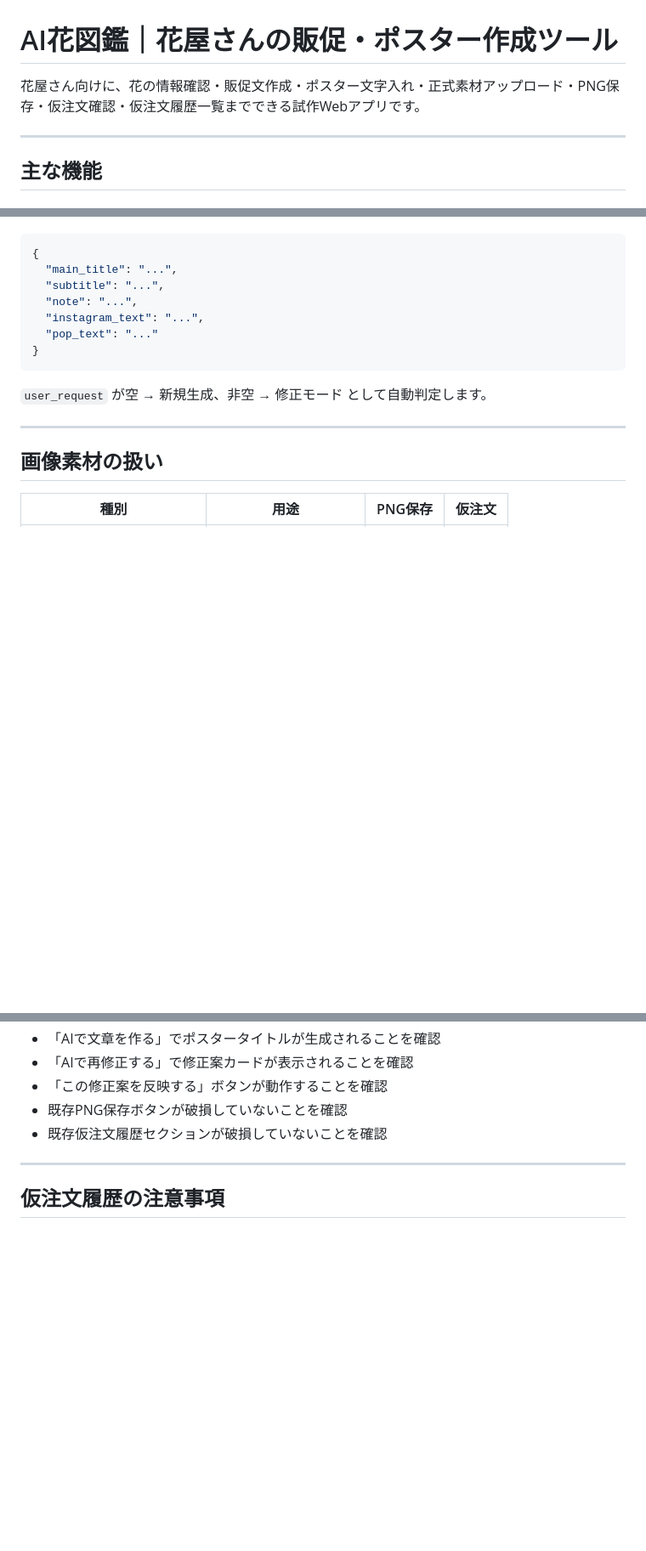
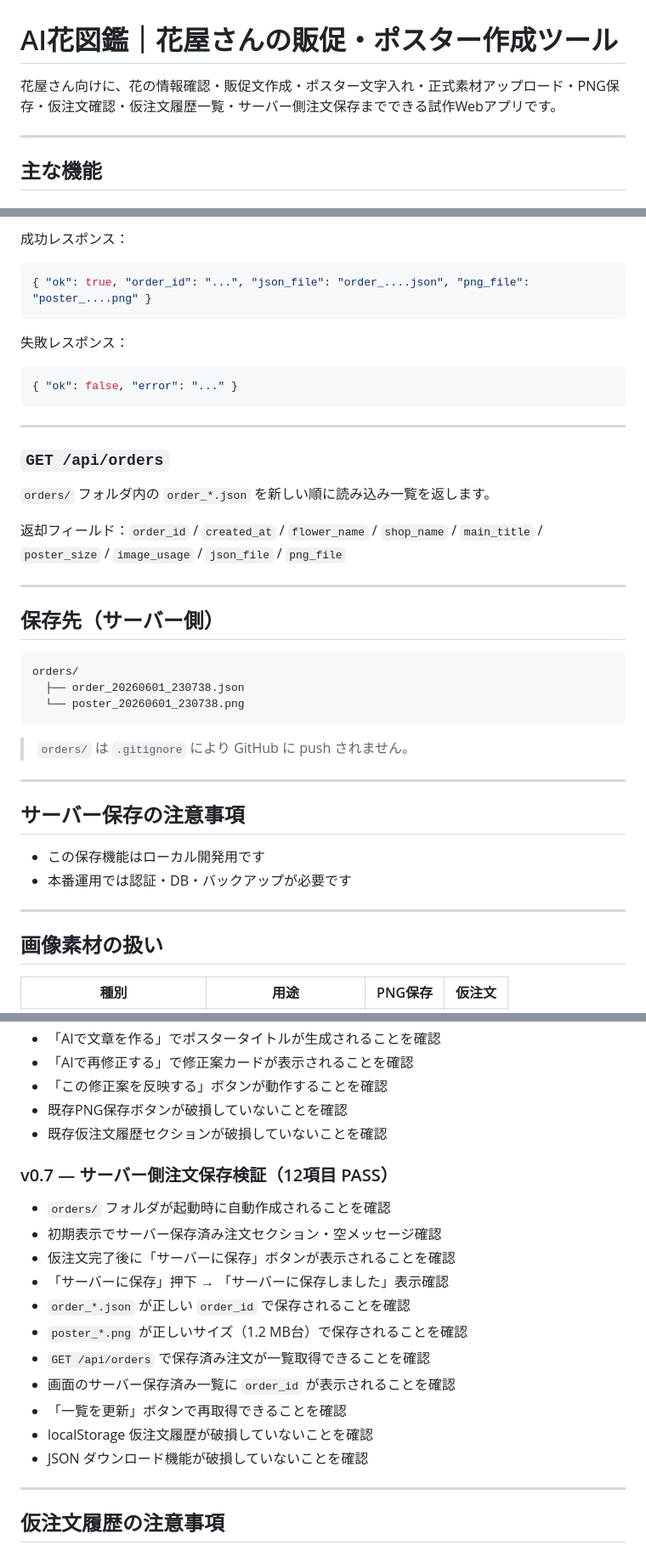
Before and after one commit to Hajime-na/ai-hana-zukan, a Markdown page: README.md, 3 parts joined by grey strips. Shown at 85% size. GitHub-like rendering; blank space fills up the shorter version.

Commit message:
docs: update README for v0.7 server-side order save
Co-Authored-By: Claude Sonnet 4.6 <noreply@anthropic.com>

````diff
--- a/README.md
+++ b/README.md
@@ -1,6 +1,6 @@
 # AI花図鑑｜花屋さんの販促・ポスター作成ツール
 
-花屋さん向けに、花の情報確認・販促文作成・ポスター文字入れ・正式素材アップロード・PNG保存・仮注文確認・仮注文履歴一覧までできる試作Webアプリです。
+花屋さん向けに、花の情報確認・販促文作成・ポスター文字入れ・正式素材アップロード・PNG保存・仮注文確認・仮注文履歴一覧・サーバー側注文保存までできる試作Webアプリです。
 
 ---
 
@@ -104,15 +119,41 @@ OPENAI_MODEL=gpt-4.1-mini
+成功レスポンス：
 
 ```json
-{
-  "main_title": "...",
-  "subtitle": "...",
-  "note": "...",
-  "instagram_text": "...",
-  "pop_text": "..."
-}
+{ "ok": true, "order_id": "...", "json_file": "order_....json", "png_file": "poster_....png" }
 ```
 
-`user_request` が空 → 新規生成、非空 → 修正モード として自動判定します。
+失敗レスポンス：
+
+```json
+{ "ok": false, "error": "..." }
+```
+
+---
+
+### `GET /api/orders`
+
+`orders/` フォルダ内の `order_*.json` を新しい順に読み込み一覧を返します。
+
+返却フィールド：`order_id` / `created_at` / `flower_name` / `shop_name` / `main_title` / `poster_size` / `image_usage` / `json_file` / `png_file`
+
+---
+
+## 保存先（サーバー側）
+
+```
+orders/
+  ├── order_20260601_230738.json
+  └── poster_20260601_230738.png
+```
+
+> `orders/` は `.gitignore` により GitHub に push されません。
+
+---
+
+## サーバー保存の注意事項
+
+- この保存機能はローカル開発用です
+- 本番運用では認証・DB・バックアップが必要です
 
 ---
 
@@ -245,6 +286,19 @@ http://127.0.0.1:8000
 - 既存PNG保存ボタンが破損していないことを確認
 - 既存仮注文履歴セクションが破損していないことを確認
 
+### v0.7 — サーバー側注文保存検証（12項目 PASS）
+- `orders/` フォルダが起動時に自動作成されることを確認
+- 初期表示でサーバー保存済み注文セクション・空メッセージ確認
+- 仮注文完了後に「サーバーに保存」ボタンが表示されることを確認
+- 「サーバーに保存」押下 → 「サーバーに保存しました」表示確認
+- `order_*.json` が正しい `order_id` で保存されることを確認
+- `poster_*.png` が正しいサイズ（1.2 MB台）で保存されることを確認
+- `GET /api/orders` で保存済み注文が一覧取得できることを確認
+- 画面のサーバー保存済み一覧に `order_id` が表示されることを確認
+- 「一覧を更新」ボタンで再取得できることを確認
+- localStorage 仮注文履歴が破損していないことを確認
+- JSON ダウンロード機能が破損していないことを確認
+
 ---
 
 ## 仮注文履歴の注意事項
````
Also changed, not shown: other parts of README.md (+30 -16 lines).
